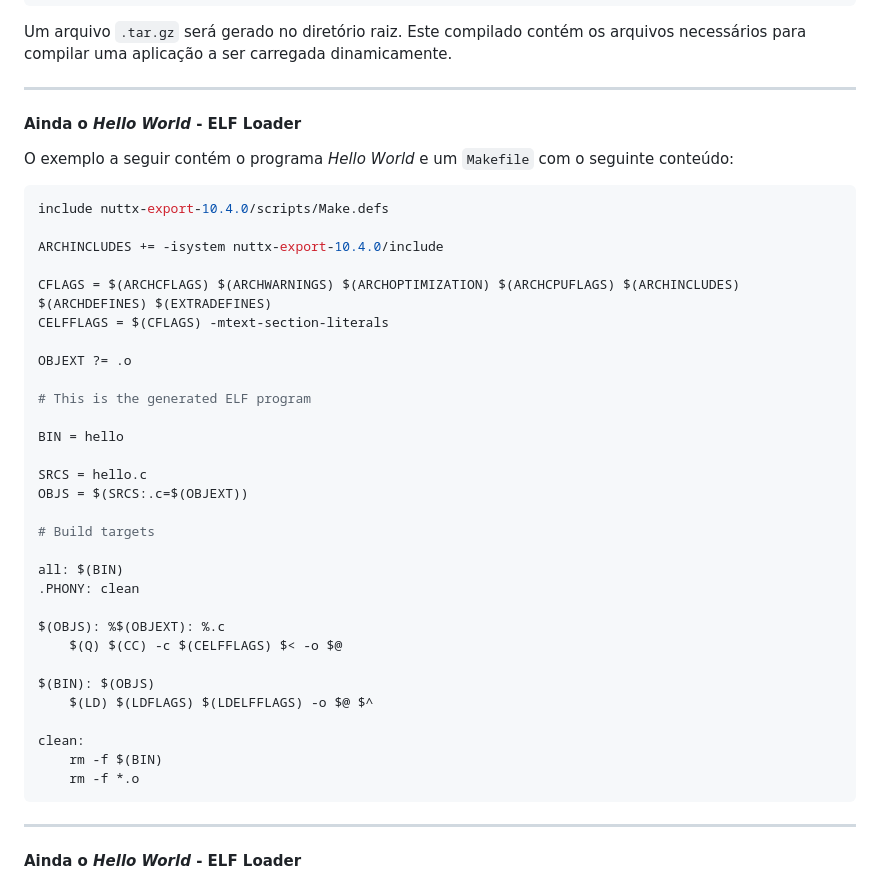
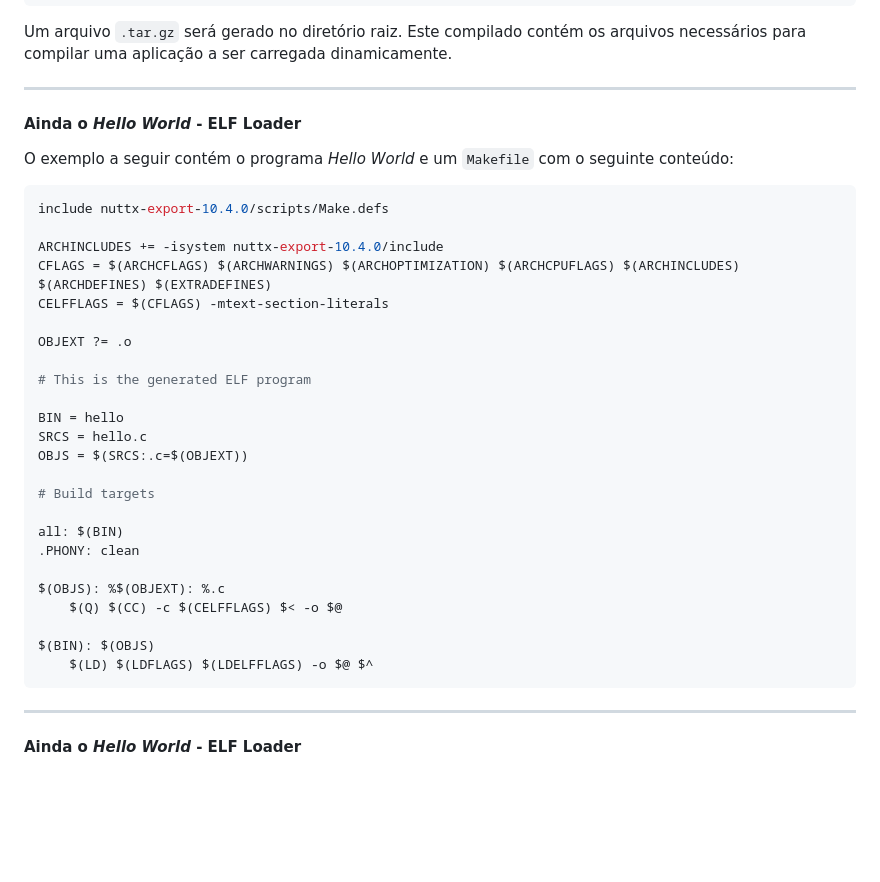
Before and after one commit to tmedicci/esb24-nuttx, a Markdown page: slides.md, the part around the change. GitHub-like rendering; blank space fills up the shorter version.

Commit message:
Fix indentation and remove trailing whitespaces.

````diff
--- a/slides.md
+++ b/slides.md
@@ -343,7 +343,7 @@ Um arquivo `.tar.gz` será gerado no diretório raiz. Este compilado contém os
 
 <style scoped>
 pre {
-  font-size: 40%;
+  font-size: 60%;
 }
 </style>
 
@@ -355,7 +355,6 @@ O exemplo a seguir contém o programa *Hello World* e um `Makefile` com o seguin
 include nuttx-export-10.4.0/scripts/Make.defs
 
 ARCHINCLUDES += -isystem nuttx-export-10.4.0/include
-
 CFLAGS = $(ARCHCFLAGS) $(ARCHWARNINGS) $(ARCHOPTIMIZATION) $(ARCHCPUFLAGS) $(ARCHINCLUDES) $(ARCHDEFINES) $(EXTRADEFINES)
 CELFFLAGS = $(CFLAGS) -mtext-section-literals
 
@@ -364,7 +363,6 @@ OBJEXT ?= .o
 # This is the generated ELF program
 
 BIN = hello
-
 SRCS = hello.c
 OBJS = $(SRCS:.c=$(OBJEXT))
 
@@ -378,10 +376,6 @@ $(OBJS): %$(OBJEXT): %.c
 
 $(BIN): $(OBJS)
 	$(LD) $(LDFLAGS) $(LDELFFLAGS) -o $@ $^
-
-clean:
-	rm -f $(BIN)
-	rm -f *.o
 ```
 
 ---
````
